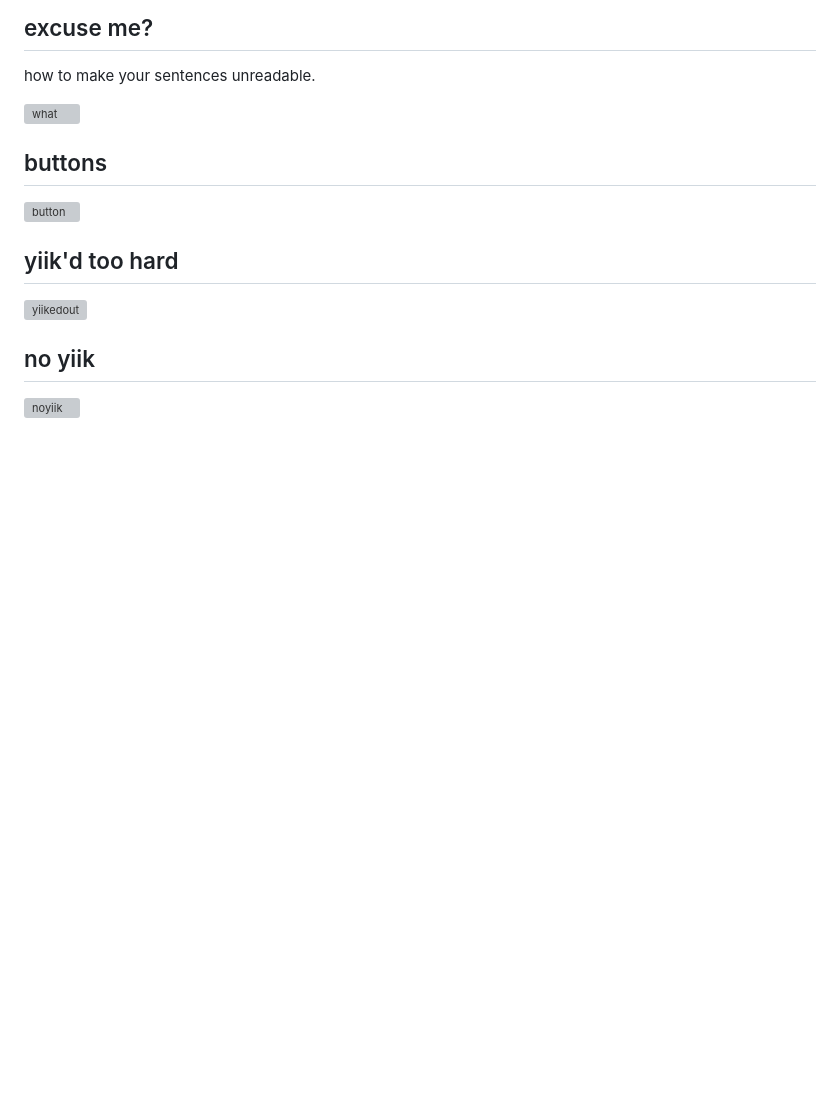
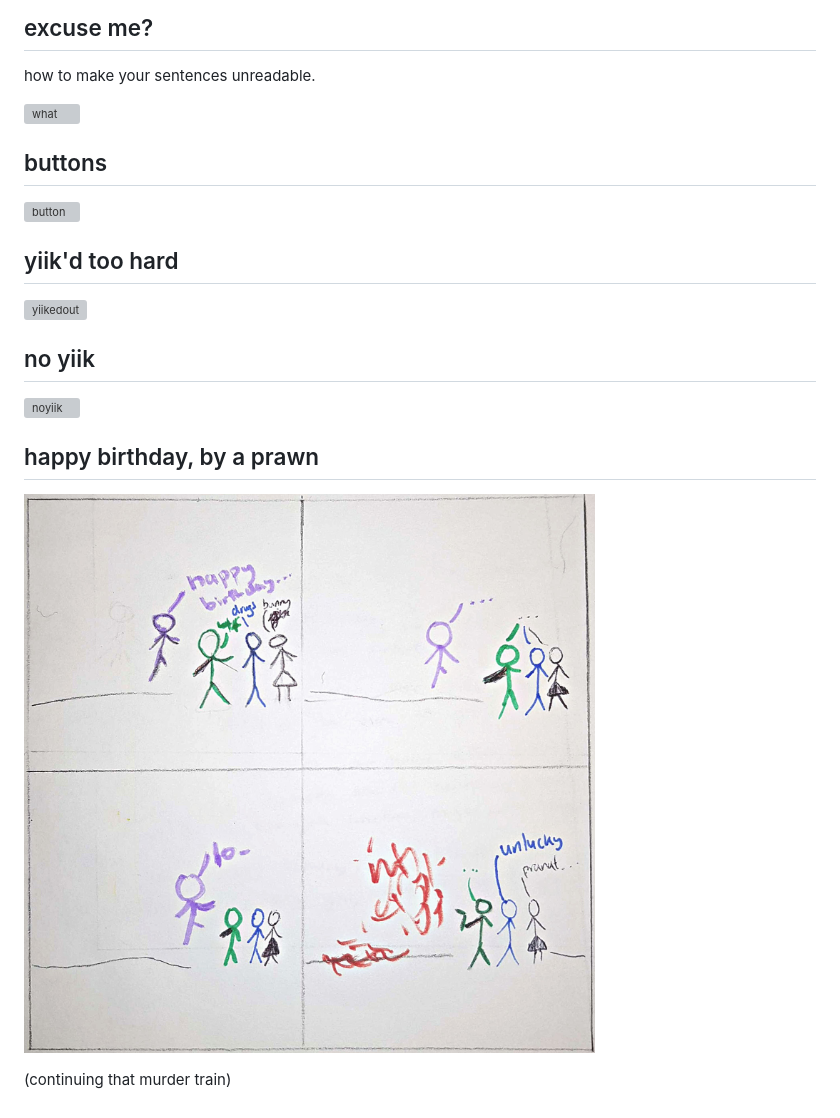
Before and after one commit to spicata/xob, a Markdown page: xob8.md, the part around the change. GitHub-like rendering; pictures changed too: assets/pranaf.jpg (added); blank space fills up the shorter version; grey boxes are pictures that could not be loaded.

Commit message:
Birthday xob

```diff
--- a/xob8.md
+++ b/xob8.md
@@ -37,3 +37,9 @@ how to make your sentences unreadable.
 ## no yiik
 
 ![noyiik](assets/noyiik.png)
+
+## happy birthday, by a prawn
+
+![pranaf](assets/pranaf.jpg)
+
+(continuing that murder train)
```
